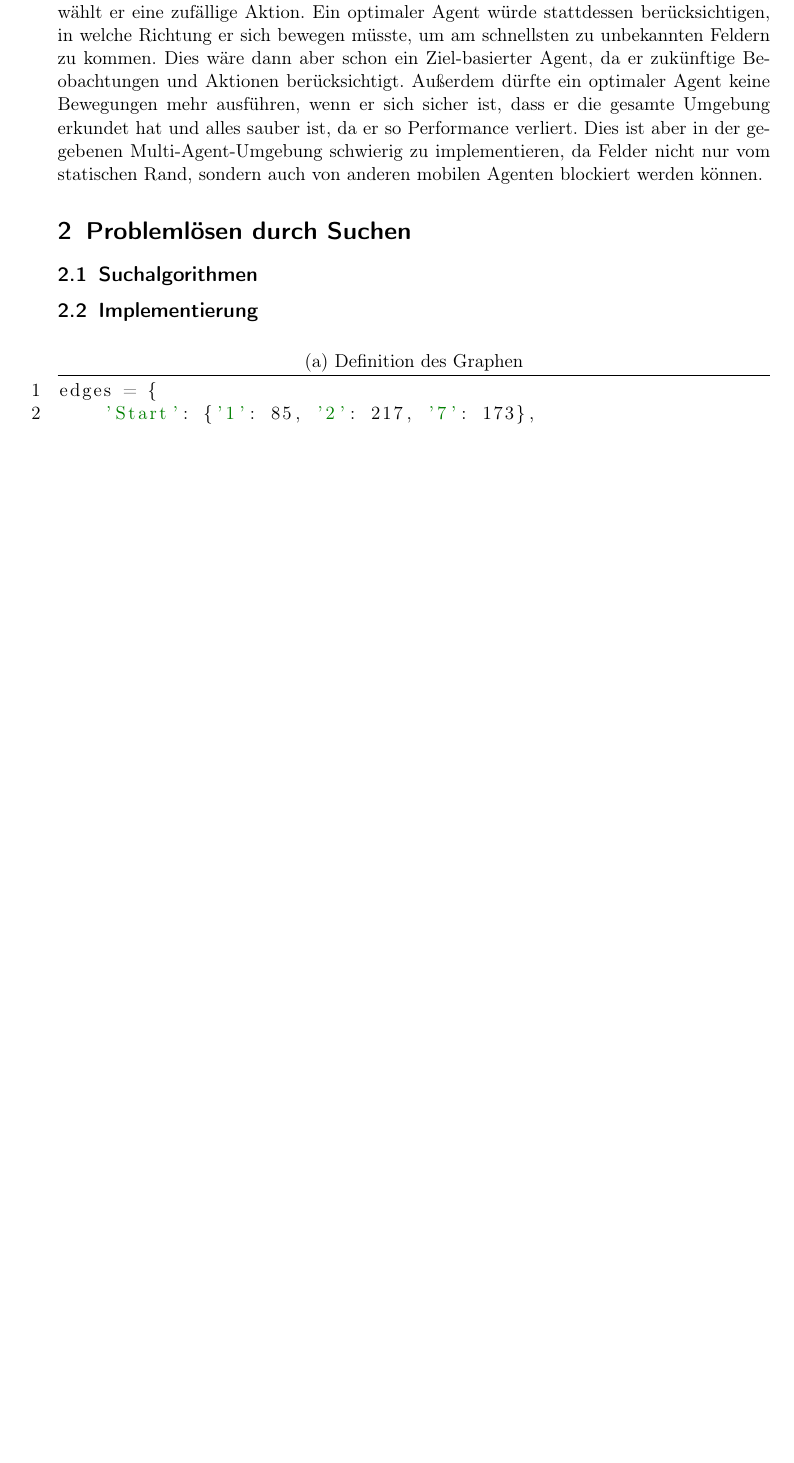
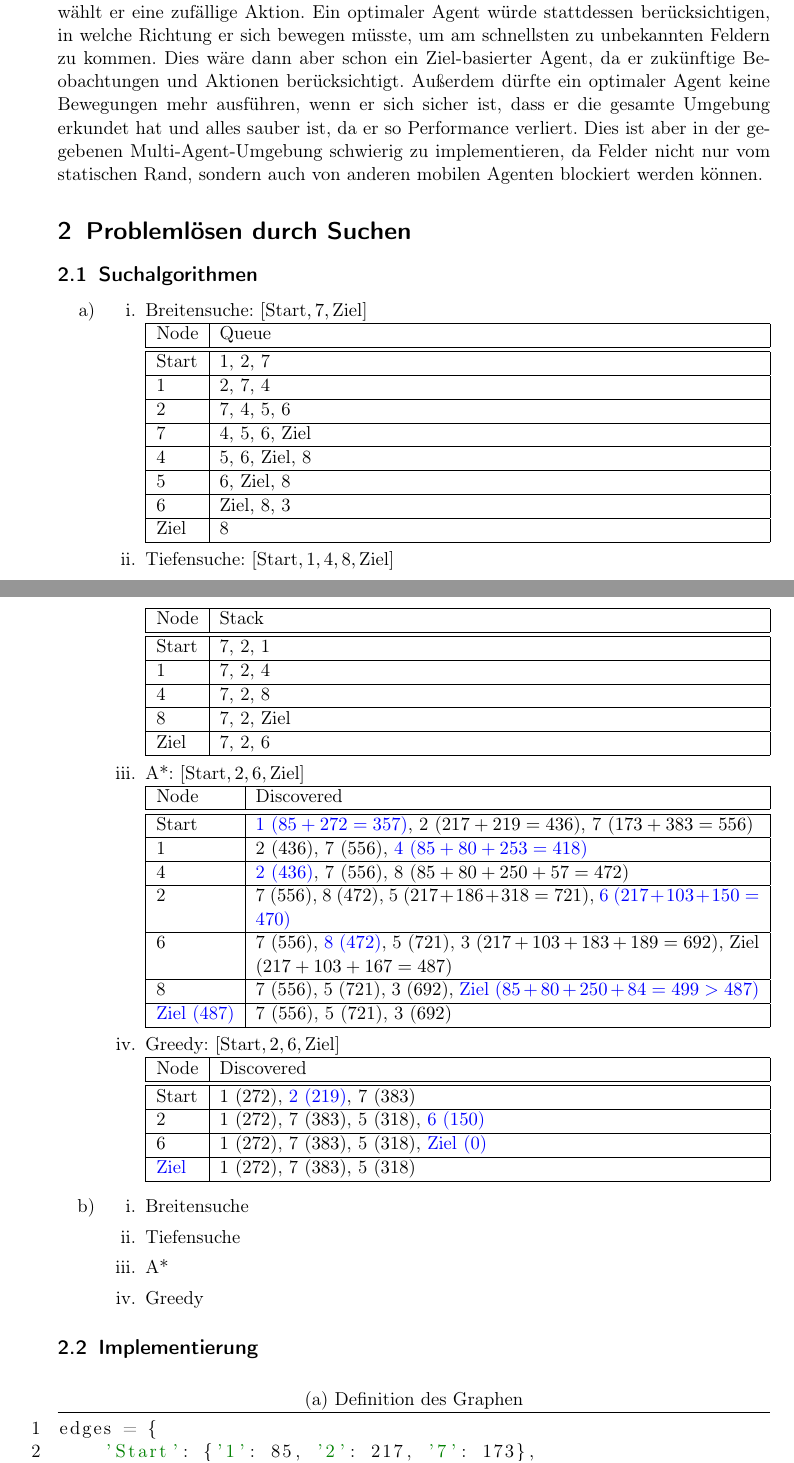
Before and after one commit to Tianmaru/smart-homeworking, a LaTeX document (ha1.LaTeX/ha1.tex): part of page 2 of 4 before the commit and two parts of pages 2 and 3 of 5 after it, the two joined at a grey line, cut so that both start at the same text, the shorter picture padded with empty space. The pictures show the PDF file ha1.LaTeX/ha1.pdf that the author committed with the source.

Commit message:
add search algorithms

```diff
--- a/ha1.LaTeX/ha1.tex
+++ b/ha1.LaTeX/ha1.tex
@@ -49,6 +50,67 @@ numbers = left
 Der implementierte Agent ist nicht optimal, da er für die Auswahl seiner Aktion nur die momentan benachbarten Felder beachtet. Sind alle benachbarten Felder schon entdeckt, wählt er eine zufällige Aktion. Ein optimaler Agent würde stattdessen berücksichtigen, in welche Richtung er sich bewegen müsste, um am schnellsten zu unbekannten Feldern zu kommen. Dies wäre dann aber schon ein Ziel-basierter Agent, da er zukünftige Beobachtungen und Aktionen berücksichtigt. Außerdem dürfte ein optimaler Agent keine Bewegungen mehr ausführen, wenn er sich sicher ist, dass er die gesamte Umgebung erkundet hat und alles sauber ist, da er so Performance verliert. Dies ist aber in der gegebenen Multi-Agent-Umgebung schwierig zu implementieren, da Felder nicht nur vom statischen Rand, sondern auch von anderen mobilen Agenten blockiert werden können.
 \section{Problemlösen durch Suchen}
 \subsection{Suchalgorithmen}
+\begin{enumerate}[a)]
+\item
+\begin{enumerate}[i.]
+\item Breitensuche: $[\text{Start},7,\text{Ziel}]$\\
+\begin{tabularx}{\linewidth}{|l|X|}
+\hline
+Node&Queue\\
+\hline\hline
+Start&1, 2, 7\\\hline
+1&2, 7, 4\\\hline
+2&7, 4, 5, 6\\\hline
+7&4, 5, 6, Ziel\\\hline
+4&5, 6, Ziel, 8\\\hline
+5&6, Ziel, 8\\\hline
+6&Ziel, 8, 3\\\hline
+Ziel&8\\\hline
+\end{tabularx}
+\item Tiefensuche: $[\text{Start},1,4,8,\text{Ziel}]$\\
+\begin{tabularx}{\linewidth}{|l|X|}
+\hline
+Node&Stack\\
+\hline\hline
+Start&7, 2, 1\\\hline
+1&7, 2, 4\\\hline
+4&7, 2, 8\\\hline
+8&7, 2, Ziel\\\hline
+Ziel&7, 2, 6\\\hline
+\end{tabularx}
+\item A*: $[\text{Start},2,6,\text{Ziel}]$\\
+\begin{tabularx}{\linewidth}{|l|X|}
+\hline
+Node&Discovered\\
+\hline\hline
+Start&\textcolor{blue}{1 ($85+272=357$)}, 2 ($217+219=436$), 7 ($173+383=556$)\\\hline
+1&2 ($436$), 7 ($556$), \textcolor{blue}{4 ($85+80+253=418$)}\\\hline
+4&\textcolor{blue}{2 ($436$)}, 7 ($556$), 8 ($85+80+250+57=472$)\\\hline
+2&7 ($556$), 8 ($472$), 5 ($217+186+318=721$), \textcolor{blue}{6 ($217+103+150=470$)}\\\hline
+6&7 ($556$), \textcolor{blue}{8 ($472$)}, 5 ($721$), 3 ($217+103+183+189=692$), Ziel ($217+103+167=487$)\\\hline
+8&7 ($556$), 5 ($721$), 3 ($692$), \textcolor{blue}{Ziel ($85+80+250+84=499 > 487$)}\\\hline
+\textcolor{blue}{Ziel (487)}&7 ($556$), 5 ($721$), 3 ($692$)\\\hline
+\end{tabularx}
+\item Greedy: $[\text{Start},2,6,\text{Ziel}]$\\
+\begin{tabularx}{\linewidth}{|l|X|}
+\hline
+Node&Discovered\\
+\hline\hline
+Start&1 ($272$), \textcolor{blue}{2 ($219$)}, 7 ($383$)\\\hline
+2&1 ($272$), 7 ($383$), 5 ($318$), \textcolor{blue}{6 ($150$)}\\\hline
+6&1 ($272$), 7 ($383$), 5 ($318$), \textcolor{blue}{Ziel (0)}\\\hline
+\textcolor{blue}{Ziel}&1 ($272$), 7 ($383$), 5 ($318$)\\\hline
+\end{tabularx}
+\end{enumerate}
+\item
+\begin{enumerate}[i.]
+\item Breitensuche
+\item Tiefensuche
+\item A*
+\item Greedy
+\end{enumerate}
+\end{enumerate}
+
 \subsection{Implementierung}
 \lstinputlisting[firstline=151, lastline=164,title=(a) Definition des Graphen]{a2/a2.py}
 \lstinputlisting[firstline=63, lastline=80,title=(b) Heuristik]{a2/a2.py}
```
Also changed, not shown: ha1.LaTeX/ha1.pdf, ha1.LaTeX/ha1.tex (1 more changed lines).
